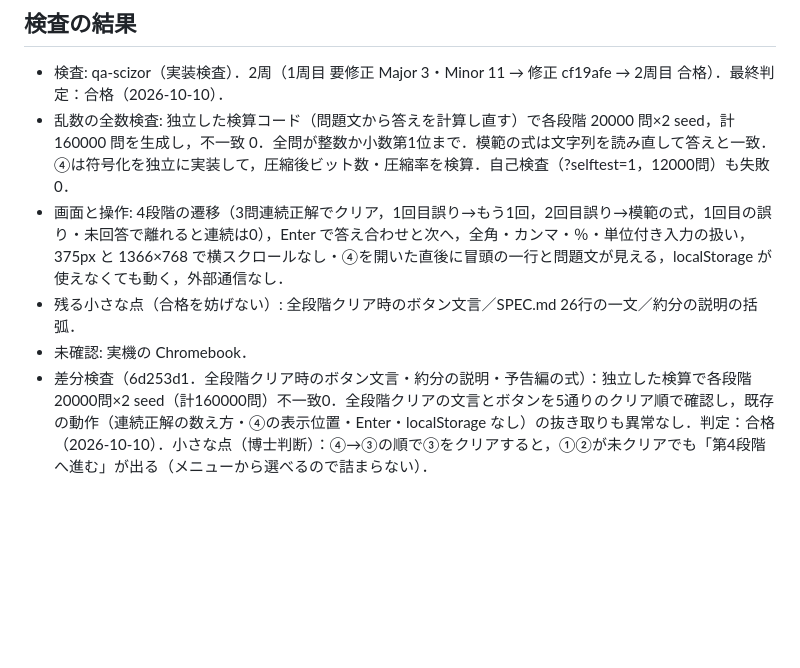
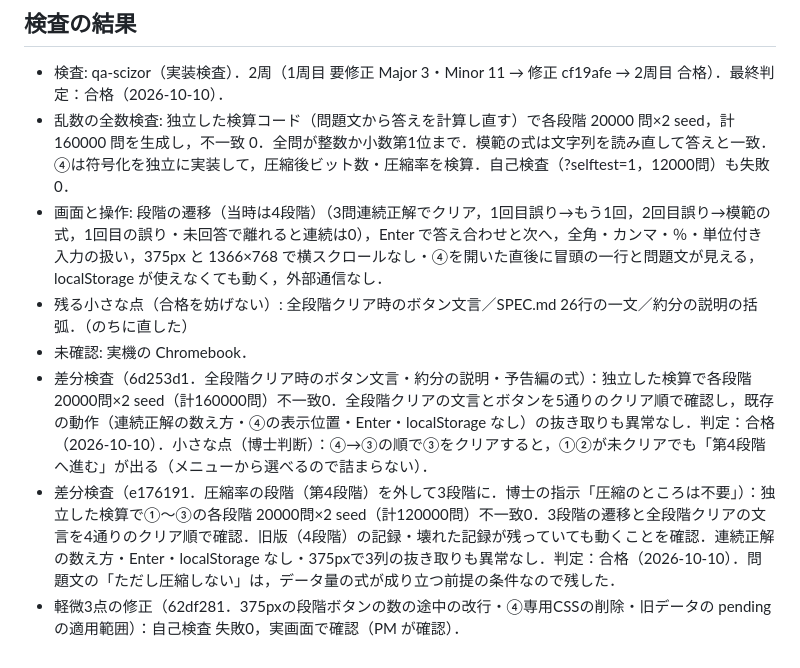
Before and after one commit to falcon-base/data-size-drill, a Markdown page: README.md, the part around the change. Rendered like a GitHub page; blank space fills up the shorter version.

Commit message:
docs: README に3段階化の差分検査と軽微修正を記入
Co-Authored-By: Claude Sonnet 5.5 <noreply@anthropic.com>

```diff
--- a/README.md
+++ b/README.md
@@ -22,7 +22,9 @@
 ## 検査の結果
 - 検査: qa-scizor（実装検査）．2周（1周目 要修正 Major 3・Minor 11 → 修正 cf19afe → 2周目 合格）．最終判定：合格（2026-10-10）．
 - 乱数の全数検査: 独立した検算コード（問題文から答えを計算し直す）で各段階 20000 問×2 seed，計 160000 問を生成し，不一致 0．全問が整数か小数第1位まで．模範の式は文字列を読み直して答えと一致．④は符号化を独立に実装して，圧縮後ビット数・圧縮率を検算．自己検査（?selftest=1，12000問）も失敗 0．
-- 画面と操作: 4段階の遷移（3問連続正解でクリア，1回目誤り→もう1回，2回目誤り→模範の式，1回目の誤り・未回答で離れると連続は0），Enter で答え合わせと次へ，全角・カンマ・％・単位付き入力の扱い，375px と 1366×768 で横スクロールなし・④を開いた直後に冒頭の一行と問題文が見える，localStorage が使えなくても動く，外部通信なし．
-- 残る小さな点（合格を妨げない）: 全段階クリア時のボタン文言／SPEC.md 26行の一文／約分の説明の括弧．
+- 画面と操作: 段階の遷移（当時は4段階）（3問連続正解でクリア，1回目誤り→もう1回，2回目誤り→模範の式，1回目の誤り・未回答で離れると連続は0），Enter で答え合わせと次へ，全角・カンマ・％・単位付き入力の扱い，375px と 1366×768 で横スクロールなし・④を開いた直後に冒頭の一行と問題文が見える，localStorage が使えなくても動く，外部通信なし．
+- 残る小さな点（合格を妨げない）: 全段階クリア時のボタン文言／SPEC.md 26行の一文／約分の説明の括弧．（のちに直した）
 - 未確認: 実機の Chromebook．
 - 差分検査（6d253d1．全段階クリア時のボタン文言・約分の説明・予告編の式）：独立した検算で各段階 20000問×2 seed（計160000問）不一致0．全段階クリアの文言とボタンを5通りのクリア順で確認し，既存の動作（連続正解の数え方・④の表示位置・Enter・localStorage なし）の抜き取りも異常なし．判定：合格（2026-10-10）．小さな点（博士判断）：④→③の順で③をクリアすると，①②が未クリアでも「第4段階へ進む」が出る（メニューから選べるので詰まらない）．
+- 差分検査（e176191．圧縮率の段階（第4段階）を外して3段階に．博士の指示「圧縮のところは不要」）：独立した検算で①〜③の各段階 20000問×2 seed（計120000問）不一致0．3段階の遷移と全段階クリアの文言を4通りのクリア順で確認．旧版（4段階）の記録・壊れた記録が残っていても動くことを確認．連続正解の数え方・Enter・localStorage なし・375pxで3列の抜き取りも異常なし．判定：合格（2026-10-10）．問題文の「ただし圧縮しない」は，データ量の式が成り立つ前提の条件なので残した．
+- 軽微3点の修正（62df281．375pxの段階ボタンの数の途中の改行・④専用CSSの削除・旧データの pending の適用範囲）：自己検査 失敗0，実画面で確認（PM が確認）．
```
